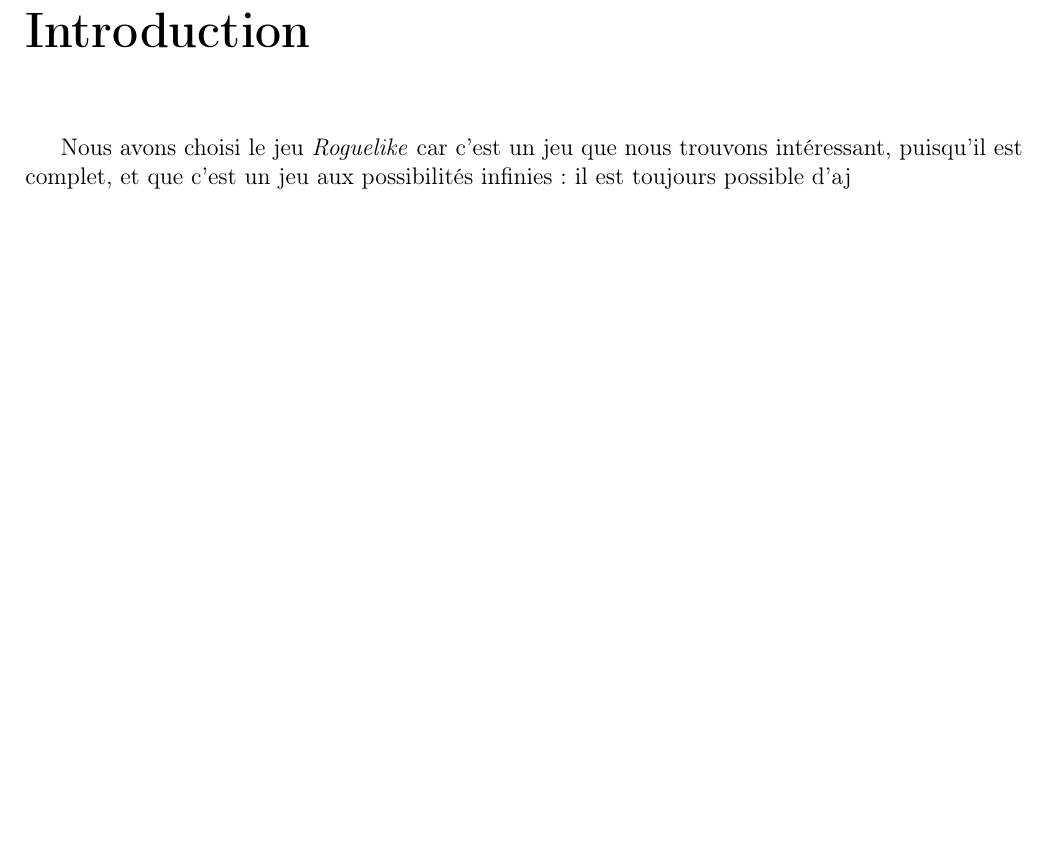
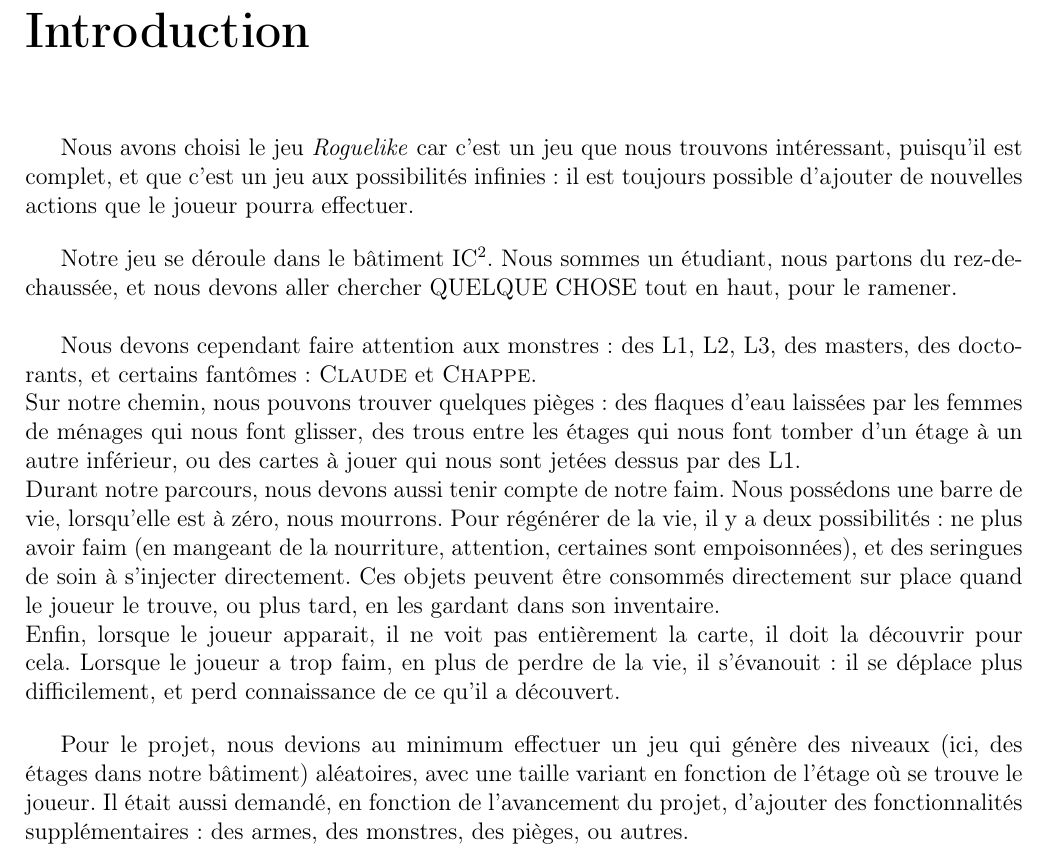
Before and after one commit to TitouanT/rogueLike, a LaTeX document (Documents/rapport/rapport.tex): part of page 3 of 7, cut so that both start at the same text, the shorter picture padded with empty space. Compiled offline with pdfLaTeX.

Commit message:
introduction rapport suite

```diff
--- a/Documents/rapport/rapport.tex
+++ b/Documents/rapport/rapport.tex
@@ -60,14 +62,31 @@
 
 \end{titlepage}
 
+%% Partie sommaire
 \tableofcontents
 
+%% Partie introduction
 \chapter{Introduction}
 
-Nous avons choisi le jeu \emph{Roguelike} car c'est un jeu que nous trouvons intéressant, puisqu'il est complet, et que c'est un jeu aux possibilités infinies :  il est toujours possible d'aj
+	Nous avons choisi le jeu \emph{Roguelike} car c'est un jeu que nous trouvons intéressant, puisqu'il est complet, et que c'est un jeu aux possibilités infinies :  il est toujours possible d'ajouter de nouvelles actions que le joueur pourra effectuer.
 
+	\vspace{12pt}
+
+	Notre jeu se déroule dans le bâtiment IC$^2$. Nous sommes un étudiant, nous partons du rez-de-chaussée, et nous devons aller chercher QUELQUE CHOSE tout en haut, pour le ramener. \\
+
+	Nous devons cependant faire attention aux monstres : des L1, L2, L3, des masters, des doctorants, et certains fantômes : \textsc{Claude} et \textsc{Chappe}.\\
+	Sur notre chemin, nous pouvons trouver quelques pièges : des flaques d'eau laissées par les femmes de ménages qui nous font glisser, des trous entre les étages qui nous font tomber d'un étage à un autre inférieur, ou des cartes à jouer qui nous sont jetées dessus par des L1.\\
+	Durant notre parcours, nous devons aussi tenir compte de notre faim. Nous possédons une barre de vie, lorsqu'elle est à zéro, nous mourrons. Pour régénérer de la vie, il y a deux possibilités : ne plus avoir faim (en mangeant de la nourriture, attention, certaines sont empoisonnées), et des seringues de soin à s'injecter directement. Ces objets peuvent être consommés directement sur place quand le joueur le trouve, ou plus tard, en les gardant dans son inventaire.\\
+	Enfin, lorsque le joueur apparait, il ne voit pas entièrement la carte, il doit la découvrir pour cela. Lorsque le joueur a trop faim, en plus de perdre de la vie, il s'évanouit : il se déplace plus difficilement, et perd connaissance de ce qu'il a découvert.
+
+	\vspace{12pt}
+
+	Pour le projet, nous devions au minimum effectuer un jeu qui génère des niveaux (ici, des étages dans notre bâtiment) aléatoires, avec une taille variant en fonction de l'étage où se trouve le joueur. Il était aussi demandé, en fonction de l'avancement du projet, d'ajouter des fonctionnalités supplémentaires : des armes, des monstres, des pièges, ou autres.
+
+%% Partie organisation
 \chapter{Organisation}
 
+%% Partie analyse et conception
 \chapter{Analyse et Conception}
 	\section{Comment jouer ?}
 		\begin{itemize}
```
Also changed, not shown: Documents/rapport/rapport.pdf, Documents/rapport/rapport.tex (5 more changed lines).
